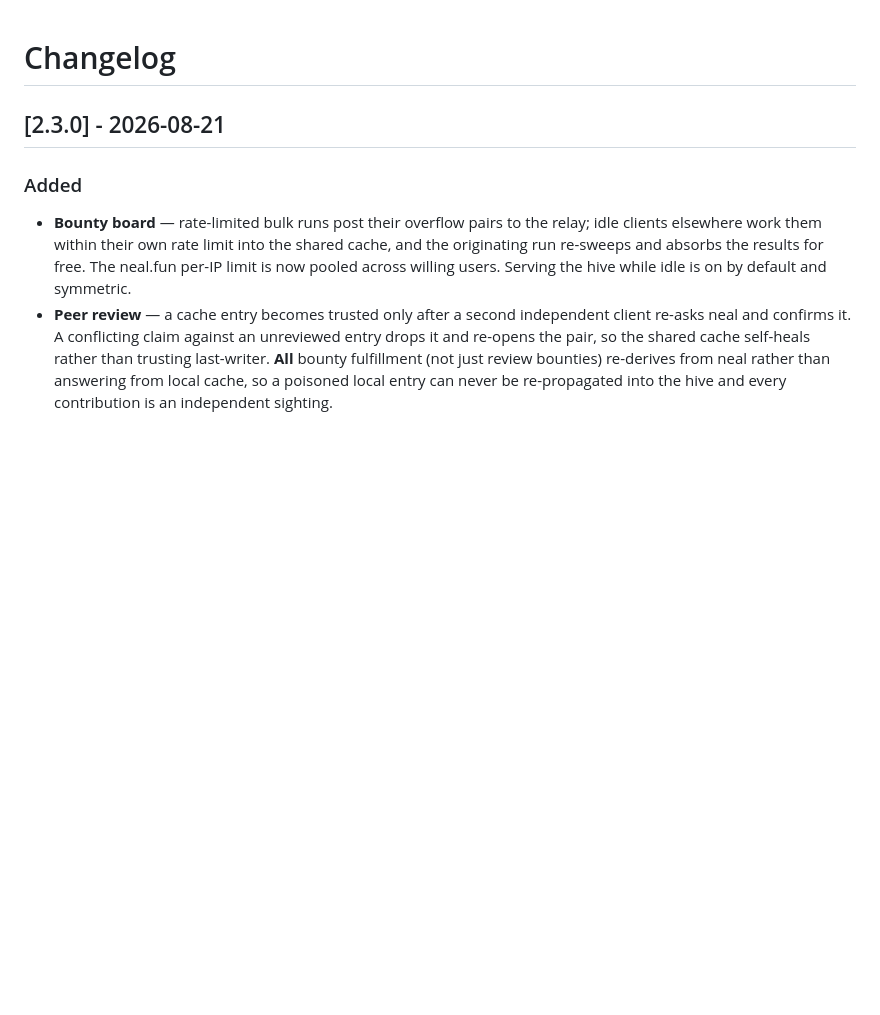
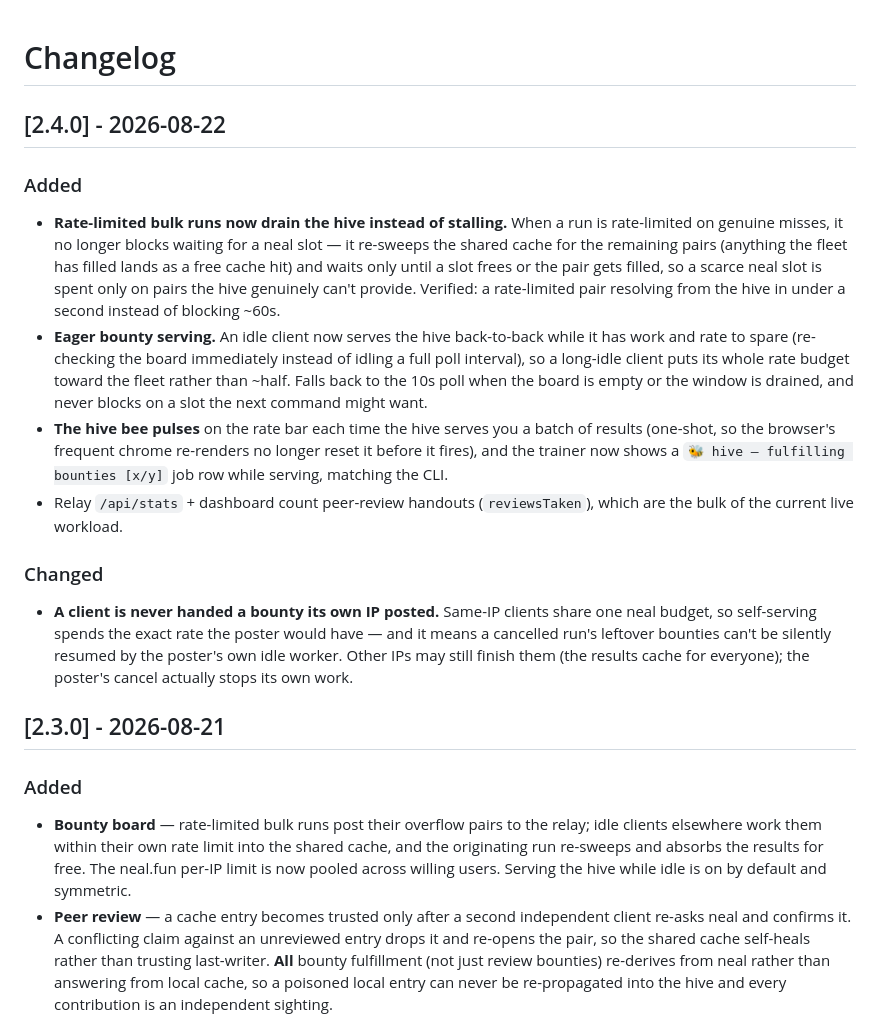
Before and after one commit to hacker6284/infinite-craft-cli, a Markdown page: CHANGELOG.md, the part around the change. GitHub-like rendering; blank space fills up the shorter version.

Commit message:
release: v2.4.0 — hive-aware rate waits, eager serving, bee pulse, skip-same-IP bounties

```diff
--- a/CHANGELOG.md
+++ b/CHANGELOG.md
@@ -1,4 +1,35 @@
 # Changelog
+
+## [2.4.0] - 2026-08-22
+
+### Added
+- **Rate-limited bulk runs now drain the hive instead of stalling.** When a
+  run is rate-limited on genuine misses, it no longer blocks waiting for a
+  neal slot — it re-sweeps the shared cache for the remaining pairs (anything
+  the fleet has filled lands as a free cache hit) and waits only until a slot
+  frees or the pair gets filled, so a scarce neal slot is spent only on pairs
+  the hive genuinely can't provide. Verified: a rate-limited pair resolving
+  from the hive in under a second instead of blocking ~60s.
+- **Eager bounty serving.** An idle client now serves the hive back-to-back
+  while it has work and rate to spare (re-checking the board immediately
+  instead of idling a full poll interval), so a long-idle client puts its
+  whole rate budget toward the fleet rather than ~half. Falls back to the 10s
+  poll when the board is empty or the window is drained, and never blocks on a
+  slot the next command might want.
+- **The hive bee pulses** on the rate bar each time the hive serves you a
+  batch of results (one-shot, so the browser's frequent chrome re-renders no
+  longer reset it before it fires), and the trainer now shows a `🐝 hive —
+  fulfilling bounties [x/y]` job row while serving, matching the CLI.
+- Relay `/api/stats` + dashboard count peer-review handouts (`reviewsTaken`),
+  which are the bulk of the current live workload.
+
+### Changed
+- **A client is never handed a bounty its own IP posted.** Same-IP clients
+  share one neal budget, so self-serving spends the exact rate the poster
+  would have — and it means a cancelled run's leftover bounties can't be
+  silently resumed by the poster's own idle worker. Other IPs may still finish
+  them (the results cache for everyone); the poster's cancel actually stops its
+  own work.
 
 ## [2.3.0] - 2026-08-21
 
```
